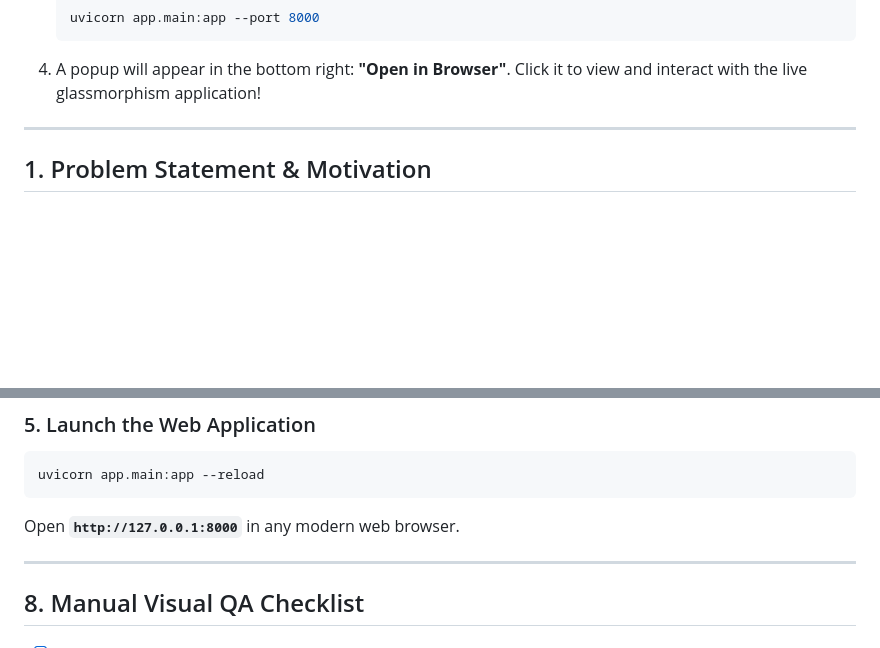
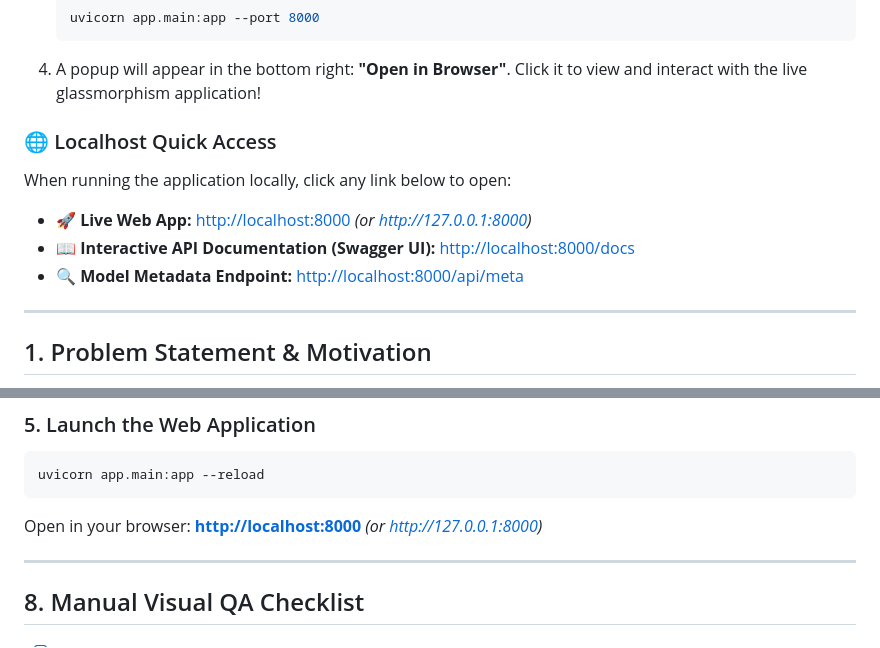
Before and after one commit to pavan1-lgtm/instagram-reel-reach-prediction, a Markdown page: README.md, 2 parts joined by grey strips. Drawn GitHub-style; blank space fills up the shorter version.

Commit message:
Add clickable localhost links and API docs to README

````diff
--- a/README.md
+++ b/README.md
@@ -22,6 +22,12 @@ You do **not** need to install Python or Git on your computer to run this projec
    uvicorn app.main:app --port 8000
    ```
 4. A popup will appear in the bottom right: **"Open in Browser"**. Click it to view and interact with the live glassmorphism application!
+
+### 🌐 Localhost Quick Access
+When running the application locally, click any link below to open:
+- 🚀 **Live Web App:** [http://localhost:8000](http://localhost:8000) *(or [http://127.0.0.1:8000](http://127.0.0.1:8000))*
+- 📖 **Interactive API Documentation (Swagger UI):** [http://localhost:8000/docs](http://localhost:8000/docs)
+- 🔍 **Model Metadata Endpoint:** [http://localhost:8000/api/meta](http://localhost:8000/api/meta)
 
 ---
 
@@ -181,7 +187,7 @@ pytest -v
 ```bash
 uvicorn app.main:app --reload
 ```
-Open **`http://127.0.0.1:8000`** in any modern web browser.
+Open in your browser: **[http://localhost:8000](http://localhost:8000)** *(or [http://127.0.0.1:8000](http://127.0.0.1:8000))*
 
 ---
 
````
